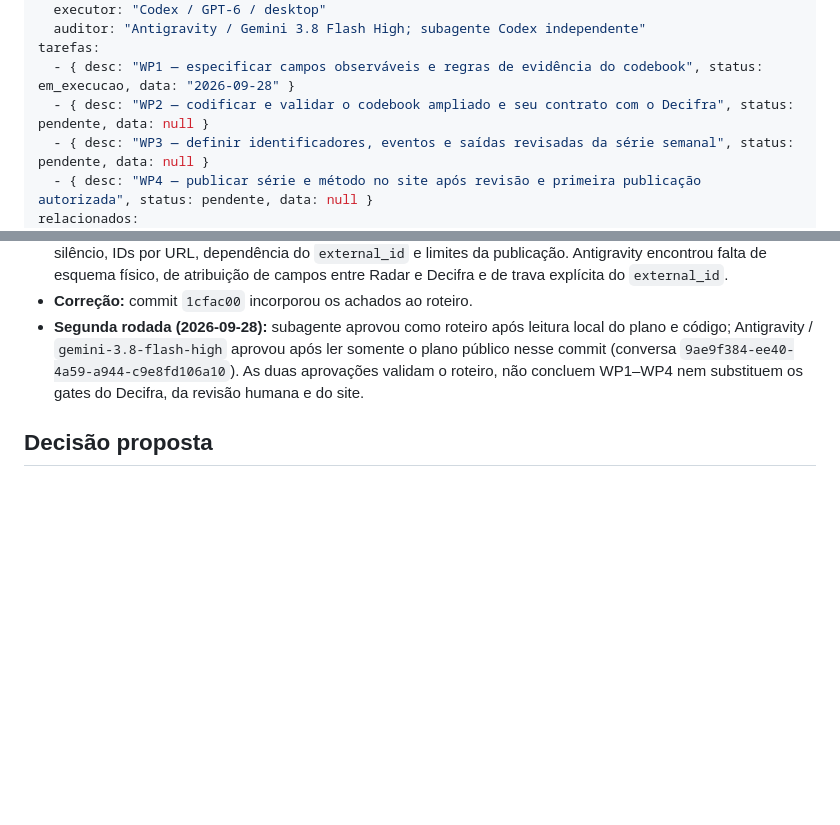
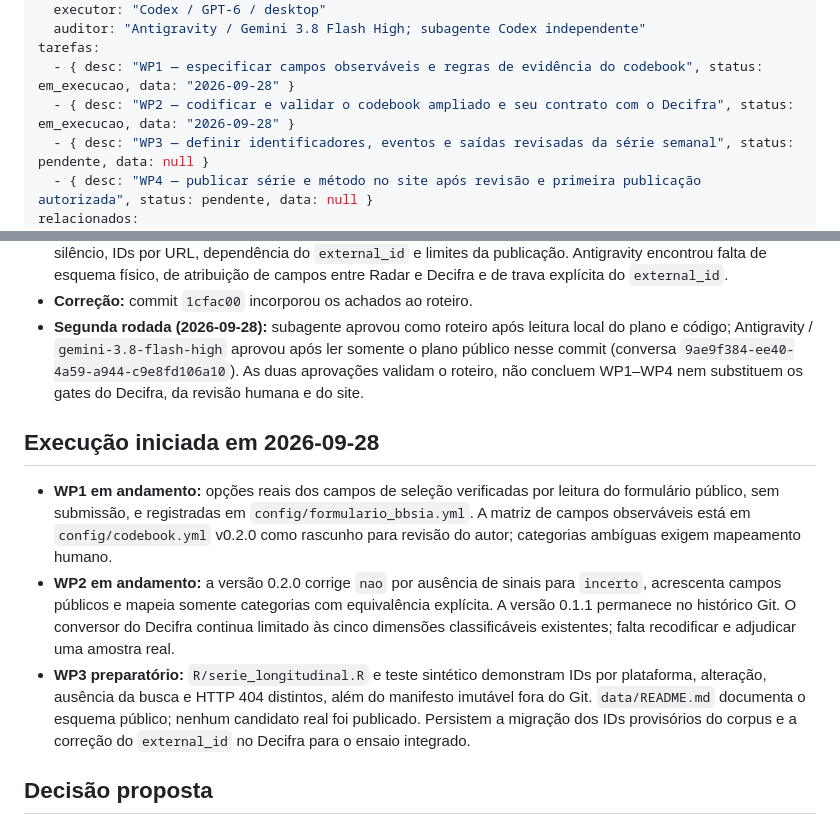
Before and after one commit to mancano-tales/bbsia-radar, a Markdown page: repo-governance/plan/2026-09-28_Plano_Codebook_Publico_e_Serie_Longitudinal.md, 2 parts joined by grey strips. GitHub-like rendering; blank space fills up the shorter version.

Commit message:
docs(plan): record codebook and series progress refs #24
Track the completed preparatory work and keep human review, Decifra roundtrip and first publication as explicit gates.

Agent: Codex / GPT-6 / desktop

Refs: #24

Co-authored-by: Codex <codex@openai.com>

```diff
--- a/repo-governance/plan/2026-09-28_Plano_Codebook_Publico_e_Serie_Longitudinal.md
+++ b/repo-governance/plan/2026-09-28_Plano_Codebook_Publico_e_Serie_Longitudinal.md
@@ -13,7 +13,7 @@ agentes:
   auditor: "Antigravity / Gemini 3.8 Flash High; subagente Codex independente"
 tarefas:
   - { desc: "WP1 — especificar campos observáveis e regras de evidência do codebook", status: em_execucao, data: "2026-09-28" }
-  - { desc: "WP2 — codificar e validar o codebook ampliado e seu contrato com o Decifra", status: pendente, data: null }
+  - { desc: "WP2 — codificar e validar o codebook ampliado e seu contrato com o Decifra", status: em_execucao, data: "2026-09-28" }
   - { desc: "WP3 — definir identificadores, eventos e saídas revisadas da série semanal", status: pendente, data: null }
   - { desc: "WP4 — publicar série e método no site após revisão e primeira publicação autorizada", status: pendente, data: null }
 relacionados:
@@ -32,6 +32,12 @@ relacionados:
 - **Primeira rodada (2026-09-28):** ambos pediram revisão. O subagente encontrou colisão do estado `nao` por silêncio, IDs por URL, dependência do `external_id` e limites da publicação. Antigravity encontrou falta de esquema físico, de atribuição de campos entre Radar e Decifra e de trava explícita do `external_id`.
 - **Correção:** commit `1cfac00` incorporou os achados ao roteiro.
 - **Segunda rodada (2026-09-28):** subagente aprovou como roteiro após leitura local do plano e código; Antigravity / `gemini-3.8-flash-high` aprovou após ler somente o plano público nesse commit (conversa `9ae9f384-ee40-4a59-a944-c9e8fd106a10`). As duas aprovações validam o roteiro, não concluem WP1–WP4 nem substituem os gates do Decifra, da revisão humana e do site.
+
+## Execução iniciada em 2026-09-28
+
+- **WP1 em andamento:** opções reais dos campos de seleção verificadas por leitura do formulário público, sem submissão, e registradas em `config/formulario_bbsia.yml`. A matriz de campos observáveis está em `config/codebook.yml` v0.2.0 como rascunho para revisão do autor; categorias ambíguas exigem mapeamento humano.
+- **WP2 em andamento:** a versão 0.2.0 corrige `nao` por ausência de sinais para `incerto`, acrescenta campos públicos e mapeia somente categorias com equivalência explícita. A versão 0.1.1 permanece no histórico Git. O conversor do Decifra continua limitado às cinco dimensões classificáveis existentes; falta recodificar e adjudicar uma amostra real.
+- **WP3 preparatório:** `R/serie_longitudinal.R` e teste sintético demonstram IDs por plataforma, alteração, ausência da busca e HTTP 404 distintos, além do manifesto imutável fora do Git. `data/README.md` documenta o esquema público; nenhum candidato real foi publicado. Persistem a migração dos IDs provisórios do corpus e a correção do `external_id` no Decifra para o ensaio integrado.
 
 ## Decisão proposta
 
```
